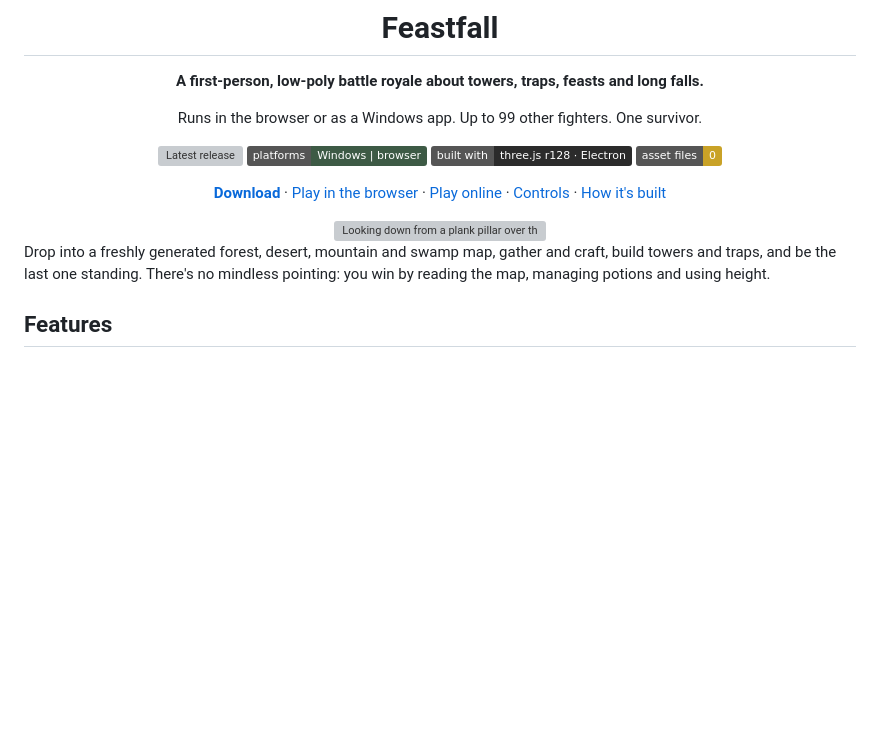
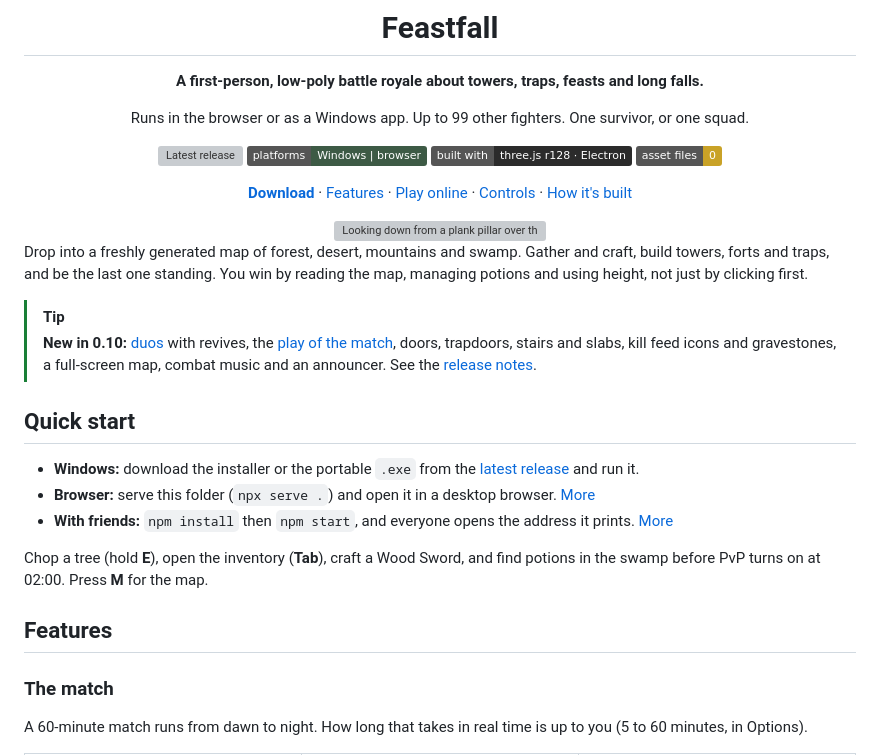
Before and after one commit to jonahsaunders/feastfall, a Markdown page: README.md, the part around one of its changes. Rendered like a GitHub page; badges without logos; blank space fills up the shorter version; grey boxes are pictures that could not be loaded.

```diff
--- a/README.md
+++ b/README.md
@@ -6,22 +6,37 @@
 
 **A first-person, low-poly battle royale about towers, traps, feasts and long falls.**
 
-Runs in the browser or as a Windows app. Up to 99 other fighters. One survivor.
+Runs in the browser or as a Windows app. Up to 99 other fighters. One survivor, or one squad.
 
 [![Latest release](https://img.shields.io/github/v/release/jonahsaunders/feastfall?label=download&color=e0763a)](https://github.com/jonahsaunders/feastfall/releases/latest)
 ![Platforms](https://img.shields.io/badge/platforms-Windows%20%7C%20browser-3d5a45)
 ![Built with](https://img.shields.io/badge/built%20with-three.js%20r128%20%C2%B7%20Electron-2b2b2b)
 ![No assets](https://img.shields.io/badge/asset%20files-0-c9a227)
 
-[**Download**](https://github.com/jonahsaunders/feastfall/releases/latest) · [Play in the browser](#in-the-browser-solo-no-install) · [Play online](#in-the-browser-online-with-friends) · [Controls](#controls) · [How it's built](#how-its-built)
+[**Download**](https://github.com/jonahsaunders/feastfall/releases/latest) · [Features](#features) · [Play online](#in-the-browser-online-with-friends) · [Controls](#controls) · [How it's built](#how-its-built)
 
 <img src="docs/screenshots/tower.jpg" alt="Looking down from a plank pillar over the forest edge and a desert ruin, with bots below" width="100%">
 
 </div>
 
-Drop into a freshly generated forest, desert, mountain and swamp map, gather and craft, build towers and traps, and be the last one standing. There's no mindless pointing: you win by reading the map, managing potions and using height.
+Drop into a freshly generated map of forest, desert, mountains and swamp. Gather and craft, build towers, forts and traps, and be the last one standing. You win by reading the map, managing potions and using height, not just by clicking first.
+
+> [!TIP]
+> **New in 0.10:** [duos](#play-together) with revives, the [play of the match](#replays-and-the-end-screen), doors, trapdoors, stairs and slabs, kill feed icons and gravestones, a full-screen map, combat music and an announcer. See the [release notes](https://github.com/jonahsaunders/feastfall/releases/latest).
+
+## Quick start
+
+- **Windows:** download the installer or the portable `.exe` from the [latest release](https://github.com/jonahsaunders/feastfall/releases/latest) and run it.
+- **Browser:** serve this folder (`npx serve .`) and open it in a desktop browser. [More](#in-the-browser-solo-no-install)
+- **With friends:** `npm install` then `npm start`, and everyone opens the address it prints. [More](#in-the-browser-online-with-friends)
+
+Chop a tree (hold **E**), open the inventory (**Tab**), craft a Wood Sword, and find potions in the swamp before PvP turns on at 02:00. Press **M** for the map.
 
 ## Features
 
+### The match
+
+A 60-minute match runs from dawn to night. How long that takes in real time is up to you (5 to 60 minutes, in Options).
+
 <table>
 <tr>
```
Also changed, not shown: other parts of README.md (+129 -120 lines).
